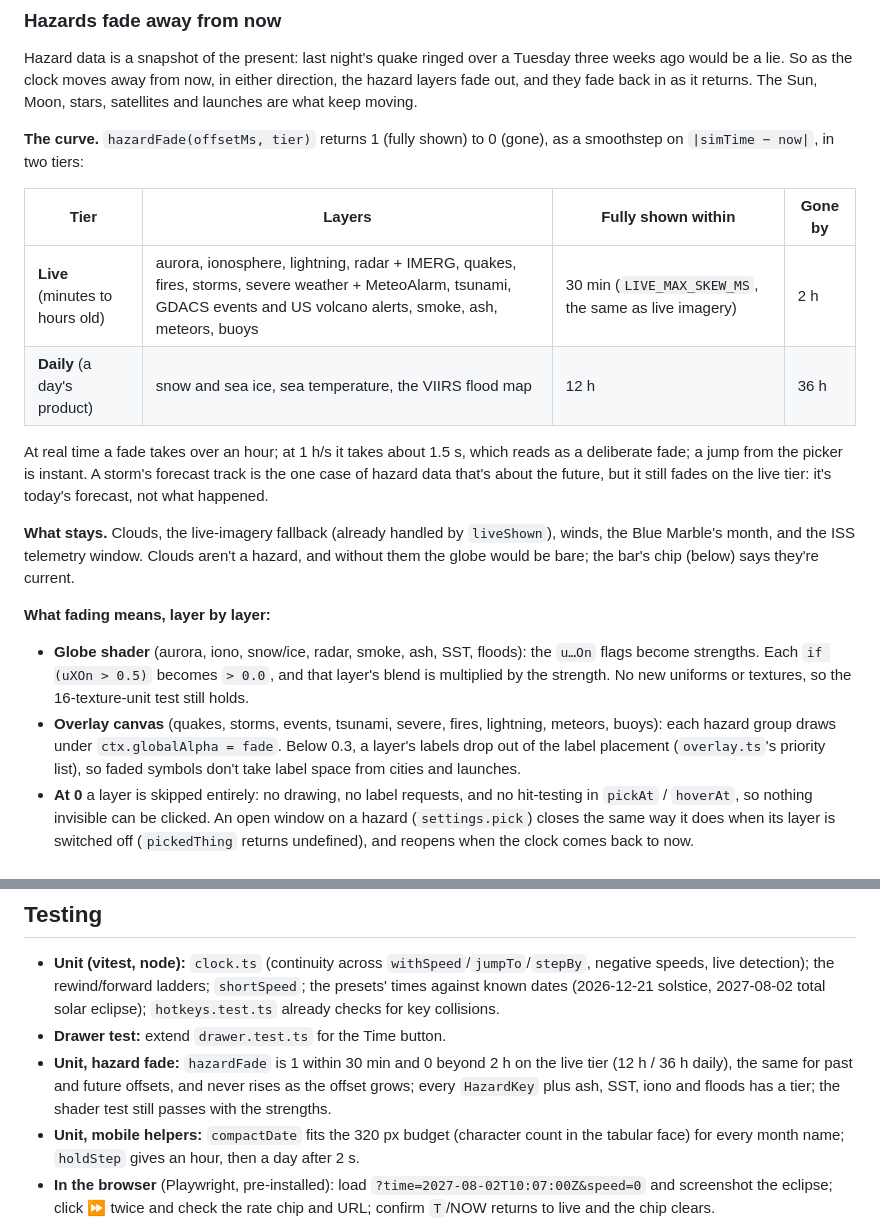
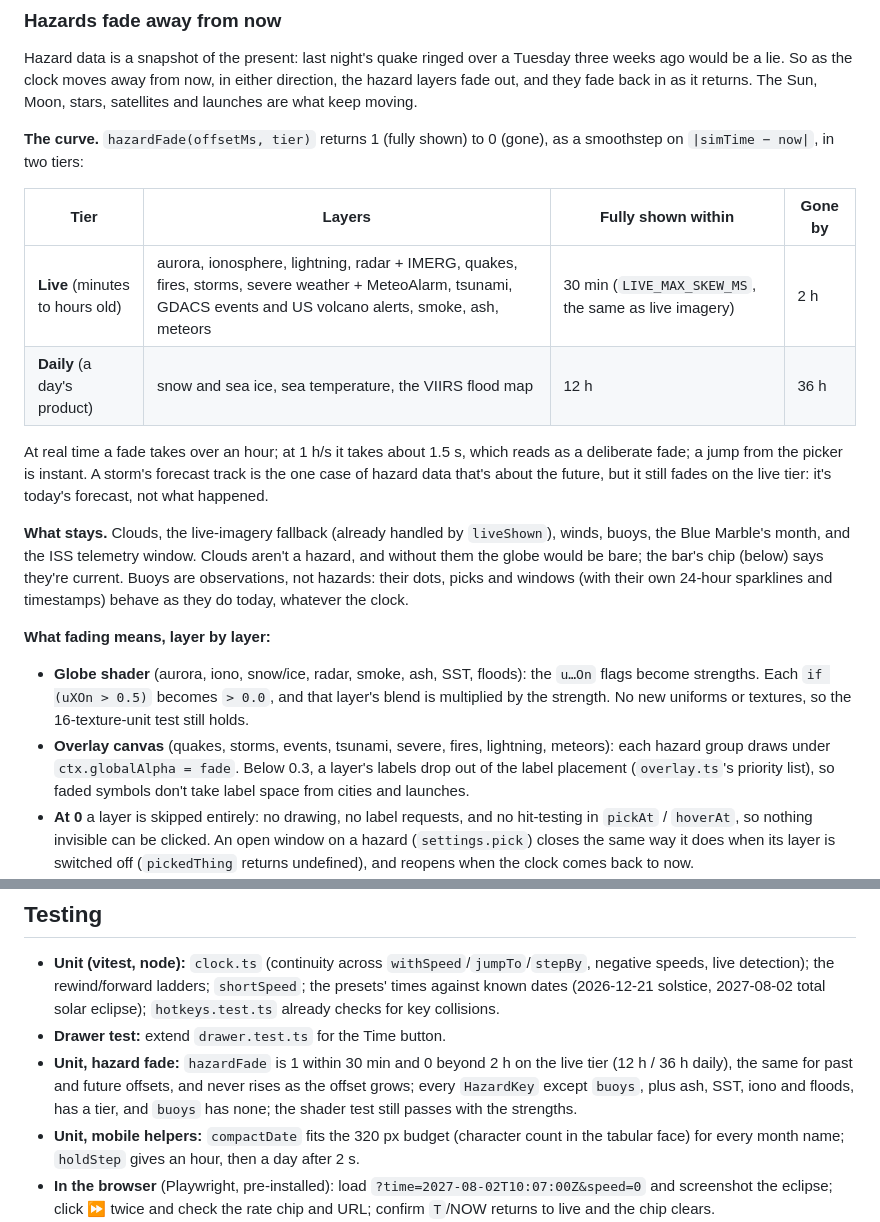
Before and after one commit to rdmiller/xearth-web, a Markdown page: docs/plans/hud-transport-controls.md, 2 parts joined by grey strips. Drawn GitHub-style.

Commit message:
docs(plans): buoys stay shown away from now; they aren't hazards
Co-Authored-By: Claude Opus 5.5 <noreply@anthropic.com>
Claude-Session: https://claude.ai/code/session_01MJqPG2HD32P5gb8xxfHATY

```diff
--- a/docs/plans/hud-transport-controls.md
+++ b/docs/plans/hud-transport-controls.md
@@ -208,7 +208,7 @@ smoothstep on `|simTime − now|`, in two tiers:
 
 | Tier | Layers | Fully shown within | Gone by |
 | --- | --- | --- | --- |
-| **Live** (minutes to hours old) | aurora, ionosphere, lightning, radar + IMERG, quakes, fires, storms, severe weather + MeteoAlarm, tsunami, GDACS events and US volcano alerts, smoke, ash, meteors, buoys | 30 min (`LIVE_MAX_SKEW_MS`, the same as live imagery) | 2 h |
+| **Live** (minutes to hours old) | aurora, ionosphere, lightning, radar + IMERG, quakes, fires, storms, severe weather + MeteoAlarm, tsunami, GDACS events and US volcano alerts, smoke, ash, meteors | 30 min (`LIVE_MAX_SKEW_MS`, the same as live imagery) | 2 h |
 | **Daily** (a day's product) | snow and sea ice, sea temperature, the VIIRS flood map | 12 h | 36 h |
 
 At real time a fade takes over an hour; at 1 h/s it takes about 1.5 s, which reads as a
@@ -217,8 +217,10 @@ case of hazard data that's about the future, but it still fades on the live tier
 today's forecast, not what happened.
 
 **What stays.** Clouds, the live-imagery fallback (already handled by `liveShown`), winds,
-the Blue Marble's month, and the ISS telemetry window. Clouds aren't a hazard, and without
-them the globe would be bare; the bar's chip (below) says they're current.
+buoys, the Blue Marble's month, and the ISS telemetry window. Clouds aren't a hazard, and
+without them the globe would be bare; the bar's chip (below) says they're current. Buoys
+are observations, not hazards: their dots, picks and windows (with their own 24-hour
+sparklines and timestamps) behave as they do today, whatever the clock.
 
 **What fading means, layer by layer:**
 
@@ -226,8 +228,8 @@ them the globe would be bare; the bar's chip (below) says they're current.
   flags become strengths. Each `if (uXOn > 0.5)` becomes `> 0.0`, and that layer's blend
   is multiplied by the strength. No new uniforms or textures, so the 16-texture-unit test
   still holds.
-- **Overlay canvas** (quakes, storms, events, tsunami, severe, fires, lightning, meteors,
-  buoys): each hazard group draws under `ctx.globalAlpha = fade`. Below 0.3, a layer's
+- **Overlay canvas** (quakes, storms, events, tsunami, severe, fires, lightning,
+  meteors): each hazard group draws under `ctx.globalAlpha = fade`. Below 0.3, a layer's
   labels drop out of the label placement (`overlay.ts`'s priority list), so faded symbols
   don't take label space from cities and launches.
 - **At 0** a layer is skipped entirely: no drawing, no label requests, and no hit-testing
@@ -376,7 +378,8 @@ Each is its own PR, shippable alone.
 - **Drawer test:** extend `drawer.test.ts` for the Time button.
 - **Unit, hazard fade:** `hazardFade` is 1 within 30 min and 0 beyond 2 h on the live
   tier (12 h / 36 h daily), the same for past and future offsets, and never rises as the
-  offset grows; every `HazardKey` plus ash, SST, iono and floods has a tier; the shader
+  offset grows; every `HazardKey` except `buoys`, plus ash, SST, iono and floods, has a tier, and
+  `buoys` has none; the shader
   test still passes with the strengths.
 - **Unit, mobile helpers:** `compactDate` fits the 320 px budget (character count in the
   tabular face) for every month name; `holdStep` gives an hour, then a day after 2 s.
```
